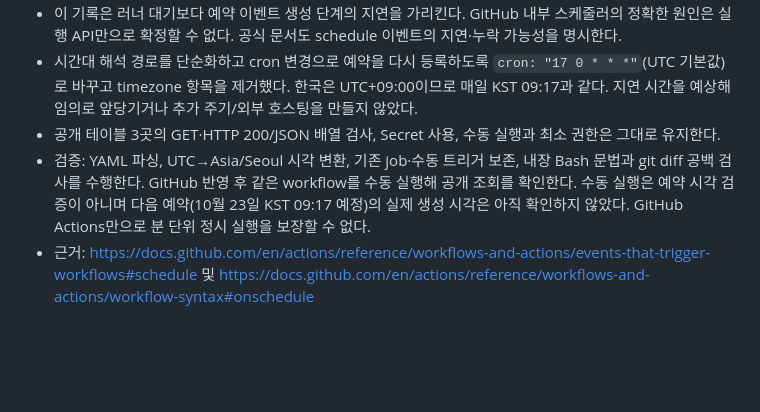
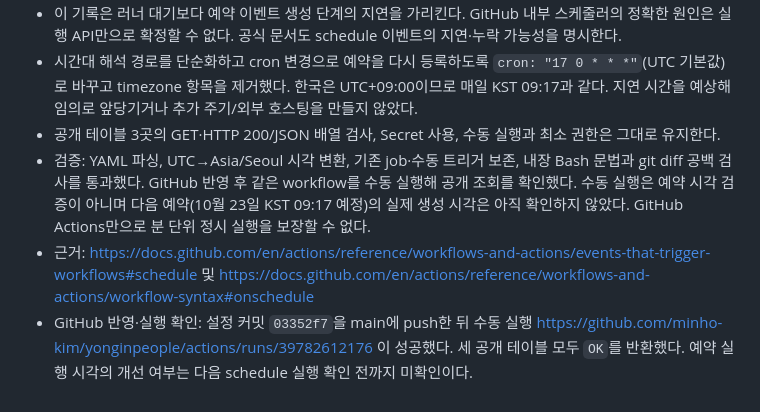
Before and after one commit to minho-kim/yonginpeople, a Markdown page: WORK_HISTORY.md, the part around the change. Drawn GitHub-style; blank space fills up the shorter version.

Commit message:
Record successful health check after schedule update

```diff
--- a/WORK_HISTORY.md
+++ b/WORK_HISTORY.md
@@ -277,5 +277,6 @@
 - 이 기록은 러너 대기보다 예약 이벤트 생성 단계의 지연을 가리킨다. GitHub 내부 스케줄러의 정확한 원인은 실행 API만으로 확정할 수 없다. 공식 문서도 schedule 이벤트의 지연·누락 가능성을 명시한다.
 - 시간대 해석 경로를 단순화하고 cron 변경으로 예약을 다시 등록하도록 `cron: "17 0 * * *"`(UTC 기본값)로 바꾸고 timezone 항목을 제거했다. 한국은 UTC+09:00이므로 매일 KST 09:17과 같다. 지연 시간을 예상해 임의로 앞당기거나 추가 주기/외부 호스팅을 만들지 않았다.
 - 공개 테이블 3곳의 GET·HTTP 200/JSON 배열 검사, Secret 사용, 수동 실행과 최소 권한은 그대로 유지한다.
-- 검증: YAML 파싱, UTC→Asia/Seoul 시각 변환, 기존 job·수동 트리거 보존, 내장 Bash 문법과 git diff 공백 검사를 수행한다. GitHub 반영 후 같은 workflow를 수동 실행해 공개 조회를 확인한다. 수동 실행은 예약 시각 검증이 아니며 다음 예약(10월 23일 KST 09:17 예정)의 실제 생성 시각은 아직 확인하지 않았다. GitHub Actions만으로 분 단위 정시 실행을 보장할 수 없다.
+- 검증: YAML 파싱, UTC→Asia/Seoul 시각 변환, 기존 job·수동 트리거 보존, 내장 Bash 문법과 git diff 공백 검사를 통과했다. GitHub 반영 후 같은 workflow를 수동 실행해 공개 조회를 확인했다. 수동 실행은 예약 시각 검증이 아니며 다음 예약(10월 23일 KST 09:17 예정)의 실제 생성 시각은 아직 확인하지 않았다. GitHub Actions만으로 분 단위 정시 실행을 보장할 수 없다.
 - 근거: https://docs.github.com/en/actions/reference/workflows-and-actions/events-that-trigger-workflows#schedule 및 https://docs.github.com/en/actions/reference/workflows-and-actions/workflow-syntax#onschedule
+- GitHub 반영·실행 확인: 설정 커밋 `03352f7`을 main에 push한 뒤 수동 실행 https://github.com/minho-kim/yonginpeople/actions/runs/39782612176 이 성공했다. 세 공개 테이블 모두 `OK`를 반환했다. 예약 실행 시각의 개선 여부는 다음 schedule 실행 확인 전까지 미확인이다.
```
